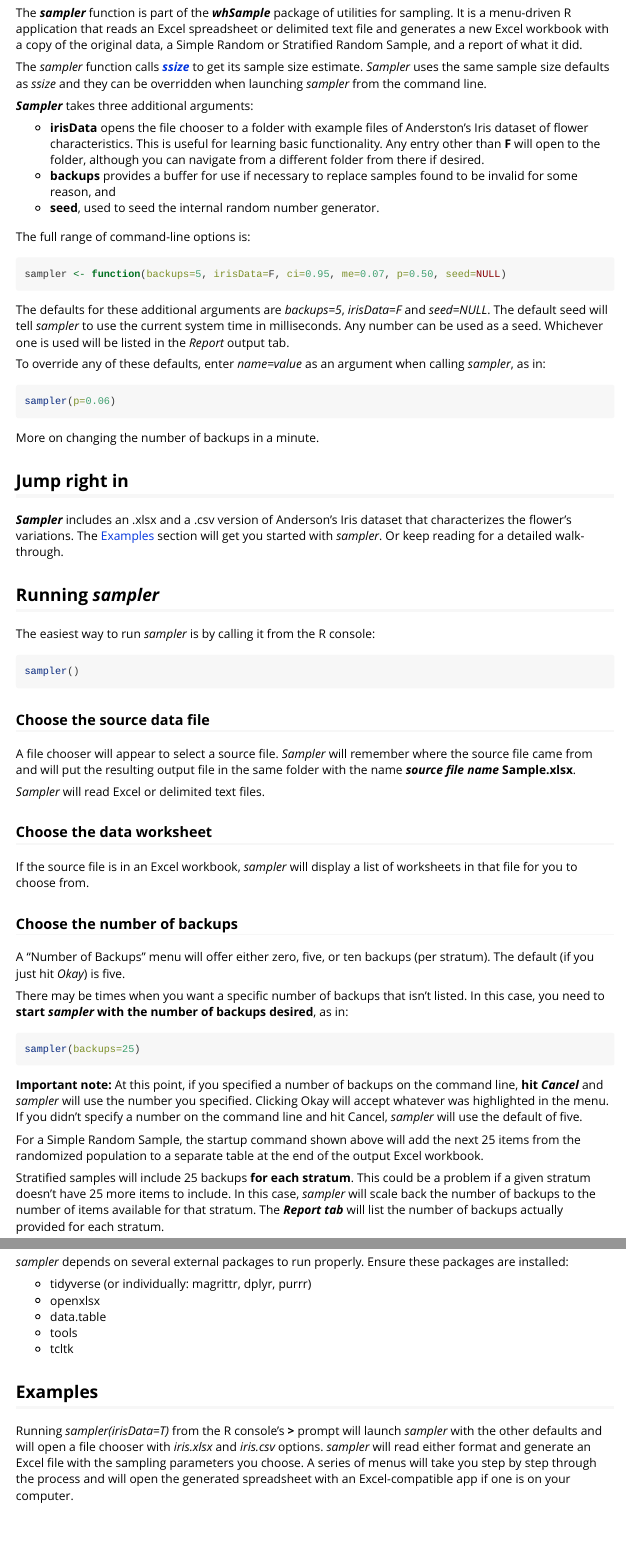
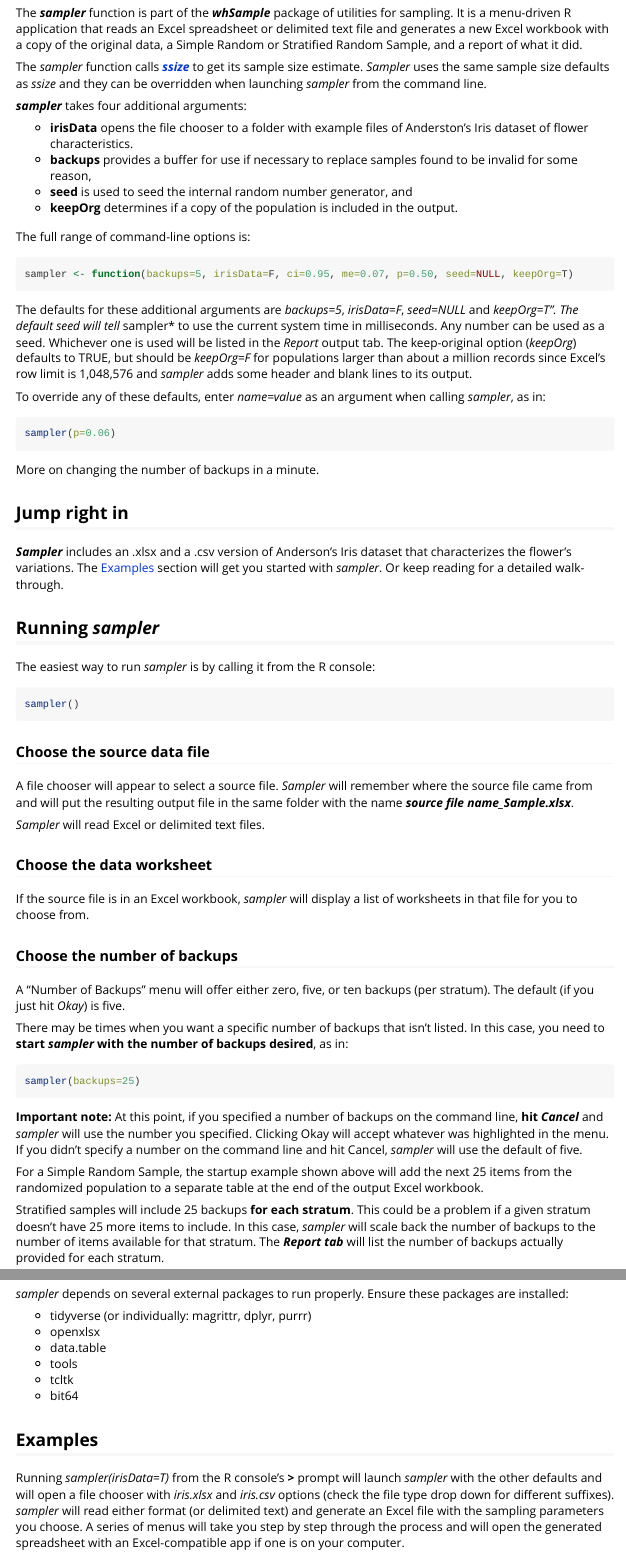
Before and after one commit to km4ivi/whSample, an R Markdown document (vignettes/Using_sampler.Rmd): the page in a window 1100 px wide, from 120 px down, and a second part further down, joined at a grey line. Rendered offline with R 4.5, knitr and Pandoc, with nearby package versions.

Commit message:
Update vignette for keepOrg

````diff
--- a/vignettes/Using_sampler.Rmd
+++ b/vignettes/Using_sampler.Rmd
@@ -22,19 +22,20 @@
 
 The *sampler* function calls [***ssize***](Using_ssize.html) to get its sample size estimate. *Sampler* uses the same sample size defaults as *ssize* and they can be overridden when launching *sampler* from the command line.
 
-***Sampler*** takes three additional arguments:
+***sampler*** takes four additional arguments:
 
-- **irisData** opens the file chooser to a folder with example files of Anderston's Iris dataset of flower characteristics. This is useful for learning basic functionality. Any entry other than **F** will open to the folder, although you can navigate from a different folder from there if desired.
-- **backups** provides a buffer for use if necessary to replace samples found to be invalid for some reason, and
-- **seed**, used to seed the internal random number generator.
+- **irisData** opens the file chooser to a folder with example files of Anderston's Iris dataset of flower characteristics.
+- **backups** provides a buffer for use if necessary to replace samples found to be invalid for some reason,
+- **seed** is used to seed the internal random number generator, and
+- **keepOrg** determines if a copy of the population is included in the output.
 
 The full range of command-line options is:
 
 ```{r eval=FALSE}
-sampler <- function(backups=5, irisData=F, ci=0.95, me=0.07, p=0.50, seed=NULL)
+sampler <- function(backups=5, irisData=F, ci=0.95, me=0.07, p=0.50, seed=NULL, keepOrg=T)
 ```
 
-The defaults for these additional arguments are *backups=5*, *irisData=F* and *seed=NULL*. The default seed will tell *sampler* to use the current system time in milliseconds. Any number can be used as a seed. Whichever one is used will be listed in the *Report* output tab.
+The defaults for these additional arguments are *backups=5*, *irisData=F*, *seed=NULL* and *keepOrg=T". The default seed will tell *sampler* to use the current system time in milliseconds. Any number can be used as a seed. Whichever one is used will be listed in the *Report* output tab. The keep-original option (*keepOrg*) defaults to TRUE, but should be *keepOrg=F* for populations larger than about a million records since Excel's row limit is 1,048,576 and *sampler* adds some header and blank lines to its output.
 
 To override any of these defaults, enter *name=value* as an argument when calling *sampler*, as in:
 
@@ -59,7 +60,7 @@
 
 ### Choose the source data file
 
-A file chooser will appear to select a source file. *Sampler* will remember where the source file came from and will put the resulting output file in the same folder with the name ***source file name*** **Sample.xlsx**.
+A file chooser will appear to select a source file. *Sampler* will remember where the source file came from and will put the resulting output file in the same folder with the name ***source file name_Sample.xlsx***.
 
 *Sampler* will read Excel or delimited text files.
 
@@ -79,7 +80,7 @@
 
 **Important note:** At this point, if you specified a number of backups on the command line, **hit** ***Cancel*** and *sampler* will use the number you specified. Clicking Okay will accept whatever was highlighted in the menu. If you didn't specify a number on the command line and hit Cancel, *sampler* will use the default of five.
 
-For a Simple Random Sample, the startup command shown above will add the next 25 items from the randomized population to a separate table at the end of the output Excel workbook.
+For a Simple Random Sample, the startup example shown above will add the next 25 items from the randomized population to a separate table at the end of the output Excel workbook.
 
 Stratified samples will include 25 backups **for each stratum**. This could be a problem if a given stratum doesn't have 25 more items to include. In this case, *sampler* will scale back the number of backups to the number of items available for that stratum. The ***Report tab*** will list the number of backups actually provided for each stratum.
 
@@ -144,10 +145,11 @@
 - data.table
 - tools
 - tcltk
+- bit64
 
 ## Examples {#jump_in}
 
-Running *sampler(irisData=T)* from the R console's **>** prompt will launch *sampler* with the other defaults and will open a file chooser with *iris.xlsx* and *iris.csv* options. *sampler* will read either format and generate an Excel file with the sampling parameters you choose. A series of menus will take you step by step through the process and will open the generated spreadsheet with an Excel-compatible app if one is on your computer.
+Running *sampler(irisData=T)* from the R console's **>** prompt will launch *sampler* with the other defaults and will open a file chooser with *iris.xlsx* and *iris.csv* options (check the file type drop down for different suffixes). *sampler* will read either format (or delimited text) and generate an Excel file with the sampling parameters you choose. A series of menus will take you step by step through the process and will open the generated spreadsheet with an Excel-compatible app if one is on your computer.
 
 *Sampler* will pop up a directory chooser to let you decide where to put the output file. By default, it will offer the same folder as the source file. If you want to see the output Excel file without first saving it, hit *Cancel*. The file will open but won't automatically be saved. You can save it from Excel if you want.
 
````
